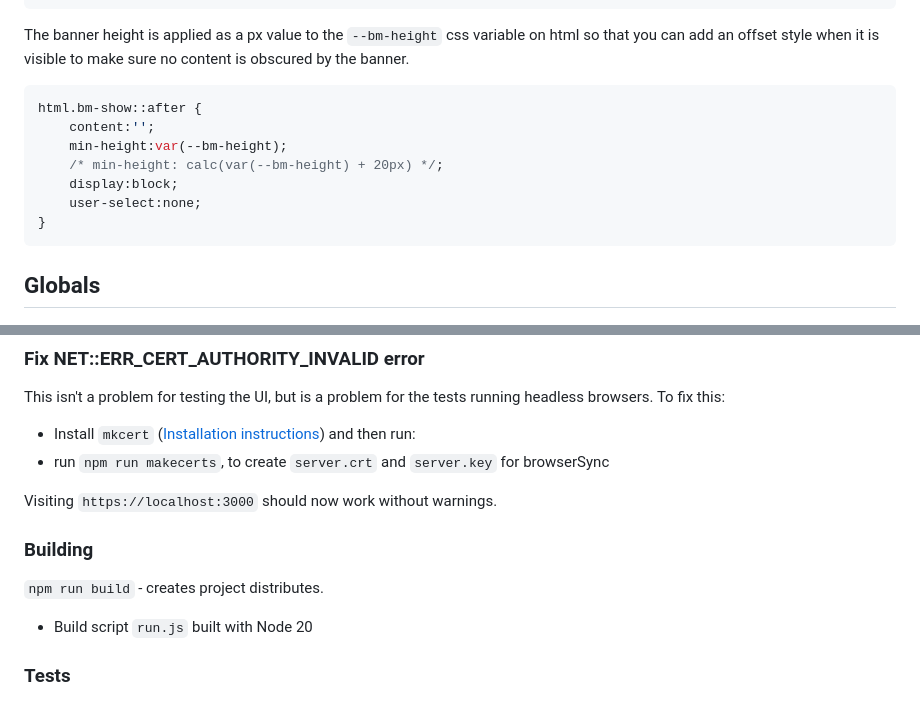
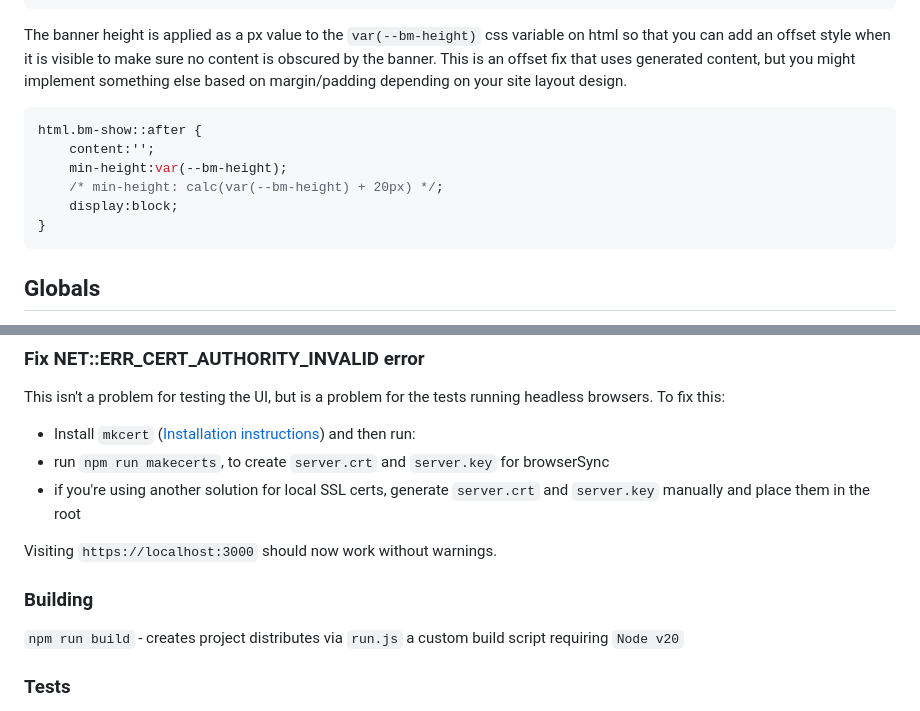
Before and after one commit to replete/biscuitman, a Markdown page: README.md, 2 parts joined by grey strips. Drawn GitHub-style.

````diff
--- a/README.md
+++ b/README.md
@@ -167,14 +167,13 @@ While you have the option to enable or disable some or all of these cookies, not
 }
 ```
 
-The banner height is applied as a px value to the `--bm-height` css variable on html so that you can add an offset style when it is visible to make sure no content is obscured by the banner.
+The banner height is applied as a px value to the `var(--bm-height)` css variable on html so that you can add an offset style when it is visible to make sure no content is obscured by the banner. This is an offset fix that uses generated content, but you might implement something else based on margin/padding depending on your site layout design.
 ```css
 html.bm-show::after {
 	content:'';
 	min-height:var(--bm-height);
 	/* min-height: calc(var(--bm-height) + 20px) */;
 	display:block;
-	user-select:none;
 }
 ```
 
@@ -232,14 +232,14 @@ We need to use `https://` to be able to delete Secure cookies.
 This isn't a problem for testing the UI, but is a problem for the tests running headless browsers. To fix this:
 - Install `mkcert` ([Installation instructions](https://github.com/FiloSottile/mkcert#installation)) and then run:
 - run `npm run makecerts`, to create `server.crt` and `server.key` for browserSync
+- if you're using another solution for local SSL certs, generate `server.crt` and `server.key` manually and place them in the root
 
 Visiting `https://localhost:3000` should now work without warnings.
 
 
 
 ### Building
-`npm run build` - creates project distributes.
-- Build script `run.js` built with Node 20
+`npm run build` - creates project distributes via `run.js` a custom build script requiring `Node v20`
 
 ### Tests
 Jest is set up with puppeteer to run some integration tests. We're using `@swc/jest`'s rust implementation of jest to speed things up. This is only chromium for now, but at some point it would be good to implement browserStack selenium tests to automate browser compatibility checks.
````
Also changed, not shown: other parts of README.md (+26 -25 lines).
